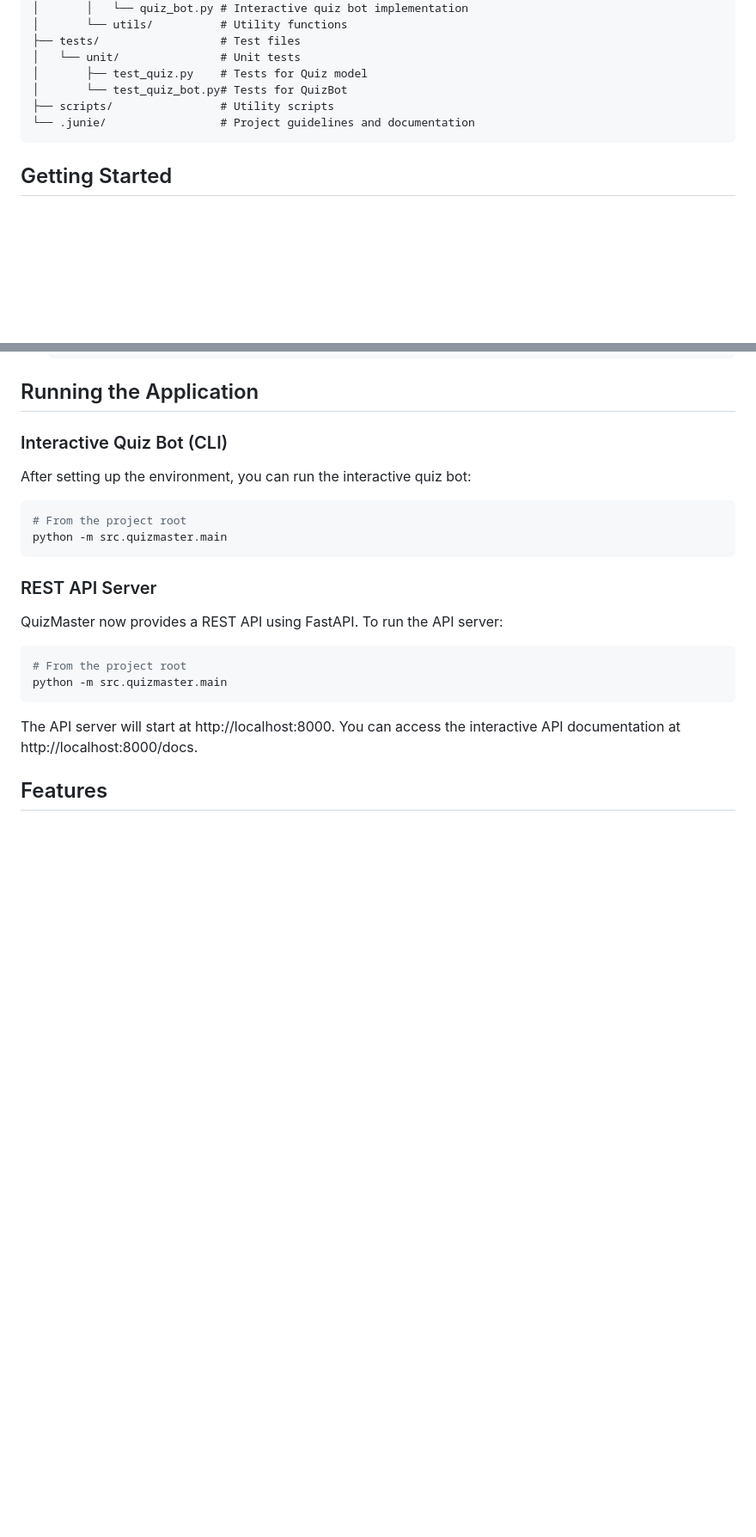
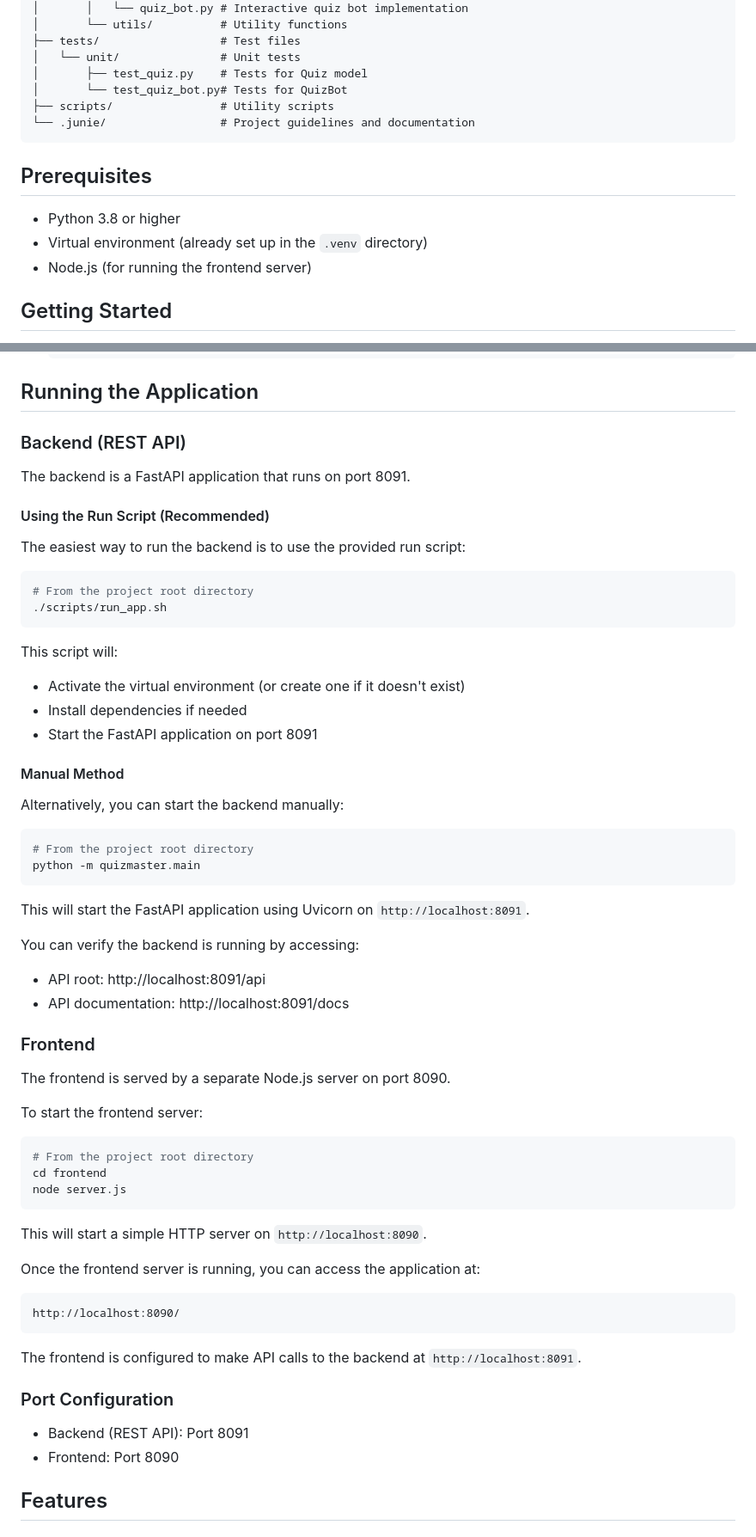
Before and after one commit to dnlwrthstr/QuizMaster, a Markdown page: README.md, 2 parts joined by grey strips. Shown: that part at 86% size. GitHub-like rendering; blank space fills up the shorter version.

Commit message:
Update README.md with comprehensive project information

````diff
--- a/README.md
+++ b/README.md
@@ -30,6 +30,12 @@ QuizMaster/
 └── .junie/                 # Project guidelines and documentation
 ```
 
+## Prerequisites
+
+- Python 3.8 or higher
+- Virtual environment (already set up in the `.venv` directory)
+- Node.js (for running the frontend server)
+
 ## Getting Started
 
 1. Clone this repository
@@ -50,25 +56,65 @@ QuizMaster/
 
 ## Running the Application
 
-### Interactive Quiz Bot (CLI)
+### Backend (REST API)
 
-After setting up the environment, you can run the interactive quiz bot:
+The backend is a FastAPI application that runs on port 8091.
+
+#### Using the Run Script (Recommended)
+
+The easiest way to run the backend is to use the provided run script:
 
 ```bash
-# From the project root
-python -m src.quizmaster.main
+# From the project root directory
+./scripts/run_app.sh
 ```
 
-### REST API Server
+This script will:
+- Activate the virtual environment (or create one if it doesn't exist)
+- Install dependencies if needed
+- Start the FastAPI application on port 8091
 
-QuizMaster now provides a REST API using FastAPI. To run the API server:
+#### Manual Method
+
+Alternatively, you can start the backend manually:
 
 ```bash
-# From the project root
-python -m src.quizmaster.main
+# From the project root directory
+python -m quizmaster.main
 ```
 
-The API server will start at http://localhost:8000. You can access the interactive API documentation at http://localhost:8000/docs.
+This will start the FastAPI application using Uvicorn on `http://localhost:8091`.
+
+You can verify the backend is running by accessing:
+- API root: http://localhost:8091/api
+- API documentation: http://localhost:8091/docs
+
+### Frontend
+
+The frontend is served by a separate Node.js server on port 8090.
+
+To start the frontend server:
+
+```bash
+# From the project root directory
+cd frontend
+node server.js
+```
+
+This will start a simple HTTP server on `http://localhost:8090`.
+
+Once the frontend server is running, you can access the application at:
+
+```
+http://localhost:8090/
+```
+
+The frontend is configured to make API calls to the backend at `http://localhost:8091`.
+
+### Port Configuration
+
+- Backend (REST API): Port 8091
+- Frontend: Port 8090
 
 ## Features
 
````
Also changed, not shown: other parts of README.md (+54 -3 lines).
